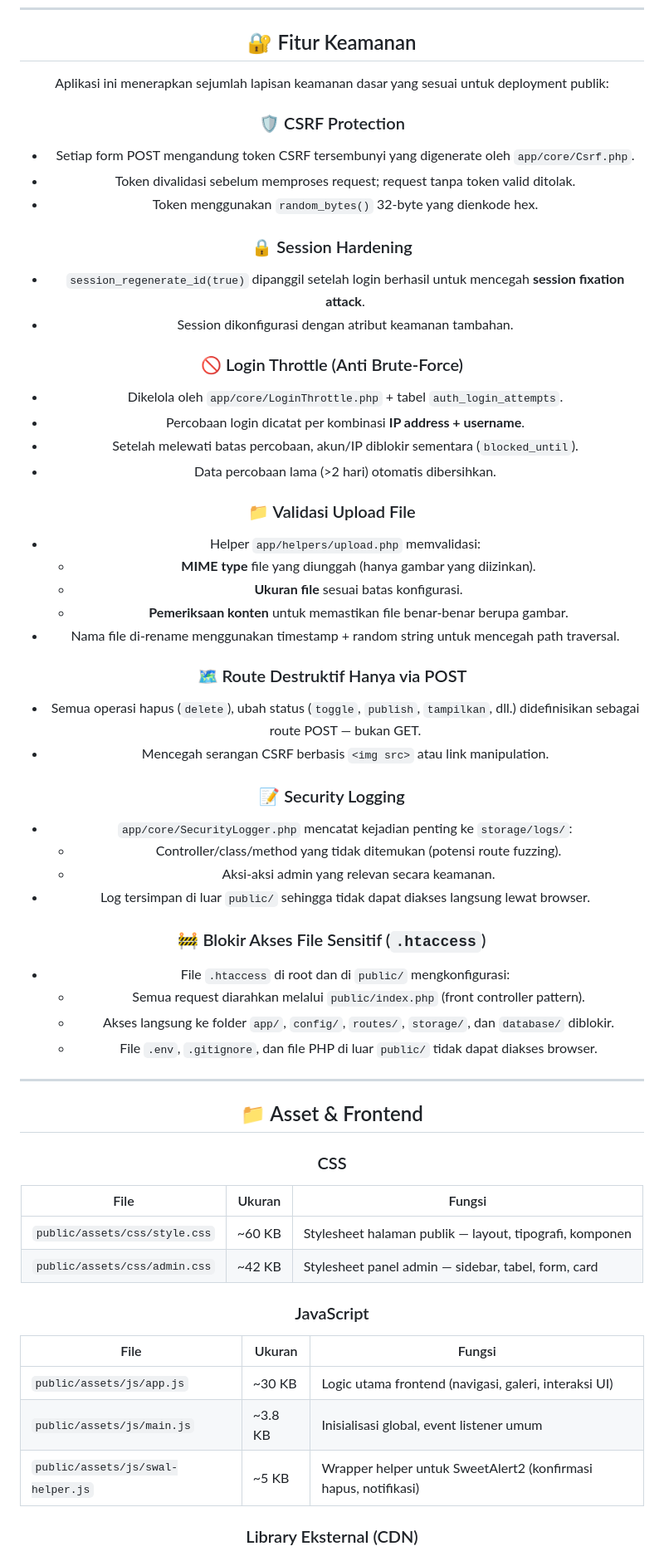
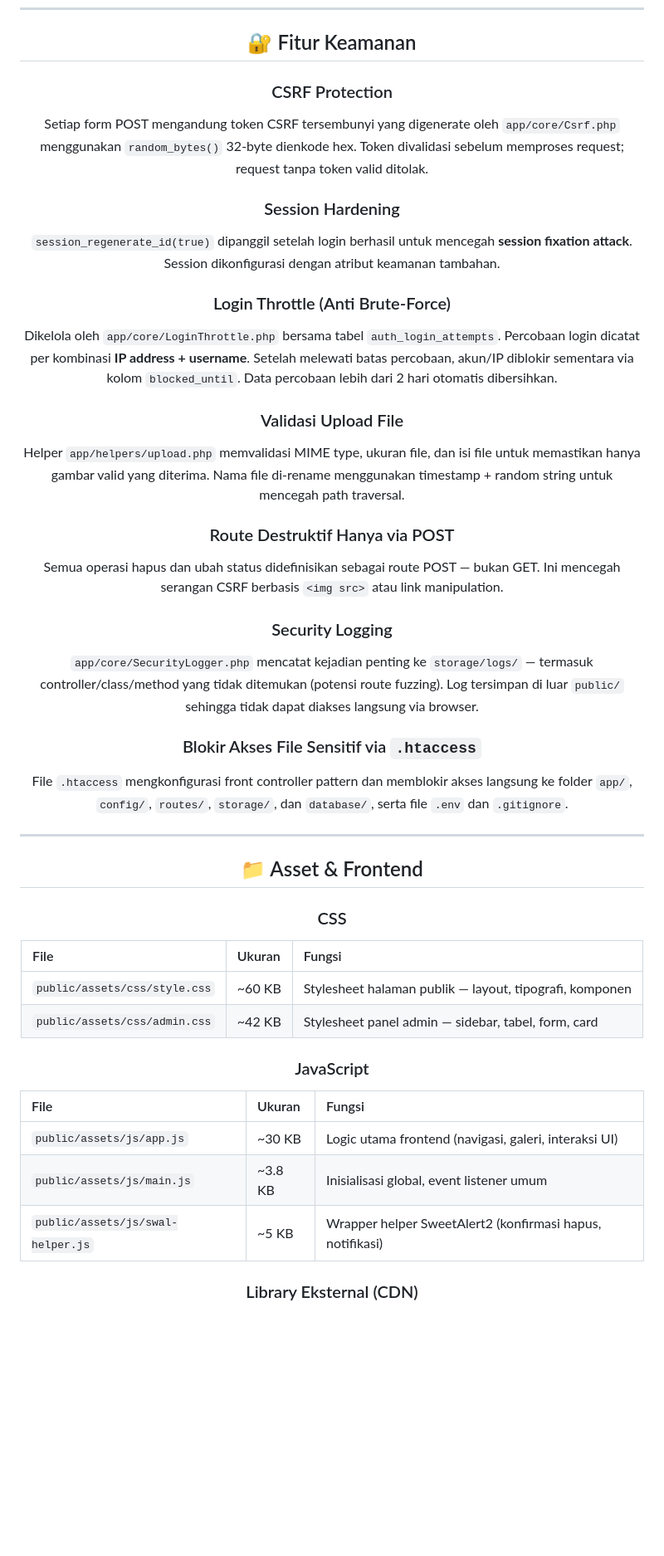
Before and after one commit to Sayidathaya/portfolio-sayid-gsap, a Markdown page: README.md, the part around one of its changes. Shown at 83% size. Rendered like a GitHub page; blank space fills up the shorter version.

```diff
--- a/README.md
+++ b/README.md
@@ -795,61 +801,51 @@ chmod -R 755 public/assets/uploads/
 
 ## 🔐 Fitur Keamanan
 
-Aplikasi ini menerapkan sejumlah lapisan keamanan dasar yang sesuai untuk deployment publik:
+### CSRF Protection
 
-### 🛡️ CSRF Protection
-- Setiap form POST mengandung token CSRF tersembunyi yang digenerate oleh `app/core/Csrf.php`.
-- Token divalidasi sebelum memproses request; request tanpa token valid ditolak.
-- Token menggunakan `random_bytes()` 32-byte yang dienkode hex.
+Setiap form POST mengandung token CSRF tersembunyi yang digenerate oleh `app/core/Csrf.php` menggunakan `random_bytes()` 32-byte dienkode hex. Token divalidasi sebelum memproses request; request tanpa token valid ditolak.
 
-### 🔒 Session Hardening
-- `session_regenerate_id(true)` dipanggil setelah login berhasil untuk mencegah **session fixation attack**.
-- Session dikonfigurasi dengan atribut keamanan tambahan.
+### Session Hardening
 
-### 🚫 Login Throttle (Anti Brute-Force)
-- Dikelola oleh `app/core/LoginThrottle.php` + tabel `auth_login_attempts`.
-- Percobaan login dicatat per kombinasi **IP address + username**.
-- Setelah melewati batas percobaan, akun/IP diblokir sementara (`blocked_until`).
-- Data percobaan lama (>2 hari) otomatis dibersihkan.
+`session_regenerate_id(true)` dipanggil setelah login berhasil untuk mencegah **session fixation attack**. Session dikonfigurasi dengan atribut keamanan tambahan.
 
-### 📁 Validasi Upload File
-- Helper `app/helpers/upload.php` memvalidasi:
-  - **MIME type** file yang diunggah (hanya gambar yang diizinkan).
-  - **Ukuran file** sesuai batas konfigurasi.
-  - **Pemeriksaan konten** untuk memastikan file benar-benar berupa gambar.
-- Nama file di-rename menggunakan timestamp + random string untuk mencegah path traversal.
+### Login Throttle (Anti Brute-Force)
 
-### 🗺️ Route Destruktif Hanya via POST
-- Semua operasi hapus (`delete`), ubah status (`toggle`, `publish`, `tampilkan`, dll.) didefinisikan sebagai route POST — bukan GET.
-- Mencegah serangan CSRF berbasis `<img src>` atau link manipulation.
+Dikelola oleh `app/core/LoginThrottle.php` bersama tabel `auth_login_attempts`. Percobaan login dicatat per kombinasi **IP address + username**. Setelah melewati batas percobaan, akun/IP diblokir sementara via kolom `blocked_until`. Data percobaan lebih dari 2 hari otomatis dibersihkan.
 
-### 📝 Security Logging
-- `app/core/SecurityLogger.php` mencatat kejadian penting ke `storage/logs/`:
-  - Controller/class/method yang tidak ditemukan (potensi route fuzzing).
-  - Aksi-aksi admin yang relevan secara keamanan.
-- Log tersimpan di luar `public/` sehingga tidak dapat diakses langsung lewat browser.
+### Validasi Upload File
 
-### 🚧 Blokir Akses File Sensitif (`.htaccess`)
-- File `.htaccess` di root dan di `public/` mengkonfigurasi:
-  - Semua request diarahkan melalui `public/index.php` (front controller pattern).
-  - Akses langsung ke folder `app/`, `config/`, `routes/`, `storage/`, dan `database/` diblokir.
-  - File `.env`, `.gitignore`, dan file PHP di luar `public/` tidak dapat diakses browser.
+Helper `app/helpers/upload.php` memvalidasi MIME type, ukuran file, dan isi file untuk memastikan hanya gambar valid yang diterima. Nama file di-rename menggunakan timestamp + random string untuk mencegah path traversal.
+
+### Route Destruktif Hanya via POST
+
+Semua operasi hapus dan ubah status didefinisikan sebagai route POST — bukan GET. Ini mencegah serangan CSRF berbasis `<img src>` atau link manipulation.
+
+### Security Logging
+
+`app/core/SecurityLogger.php` mencatat kejadian penting ke `storage/logs/` — termasuk controller/class/method yang tidak ditemukan (potensi route fuzzing). Log tersimpan di luar `public/` sehingga tidak dapat diakses langsung via browser.
+
+### Blokir Akses File Sensitif via `.htaccess`
+
+File `.htaccess` mengkonfigurasi front controller pattern dan memblokir akses langsung ke folder `app/`, `config/`, `routes/`, `storage/`, dan `database/`, serta file `.env` dan `.gitignore`.
 
 ---
 
 ## 📁 Asset & Frontend
 
 ### CSS
+
 | File | Ukuran | Fungsi |
-|---|---|---|
+|:---|:---|:---|
 | `public/assets/css/style.css` | ~60 KB | Stylesheet halaman publik — layout, tipografi, komponen |
 | `public/assets/css/admin.css` | ~42 KB | Stylesheet panel admin — sidebar, tabel, form, card |
 
 ### JavaScript
+
 | File | Ukuran | Fungsi |
-|---|---|---|
+|:---|:---|:---|
 | `public/assets/js/app.js` | ~30 KB | Logic utama frontend (navigasi, galeri, interaksi UI) |
 | `public/assets/js/main.js` | ~3.8 KB | Inisialisasi global, event listener umum |
-| `public/assets/js/swal-helper.js` | ~5 KB | Wrapper helper untuk SweetAlert2 (konfirmasi hapus, notifikasi) |
+| `public/assets/js/swal-helper.js` | ~5 KB | Wrapper helper SweetAlert2 (konfirmasi hapus, notifikasi) |
 
 ### Library Eksternal (CDN)
```
Also changed, not shown: other parts of README.md (+300 -307 lines).
